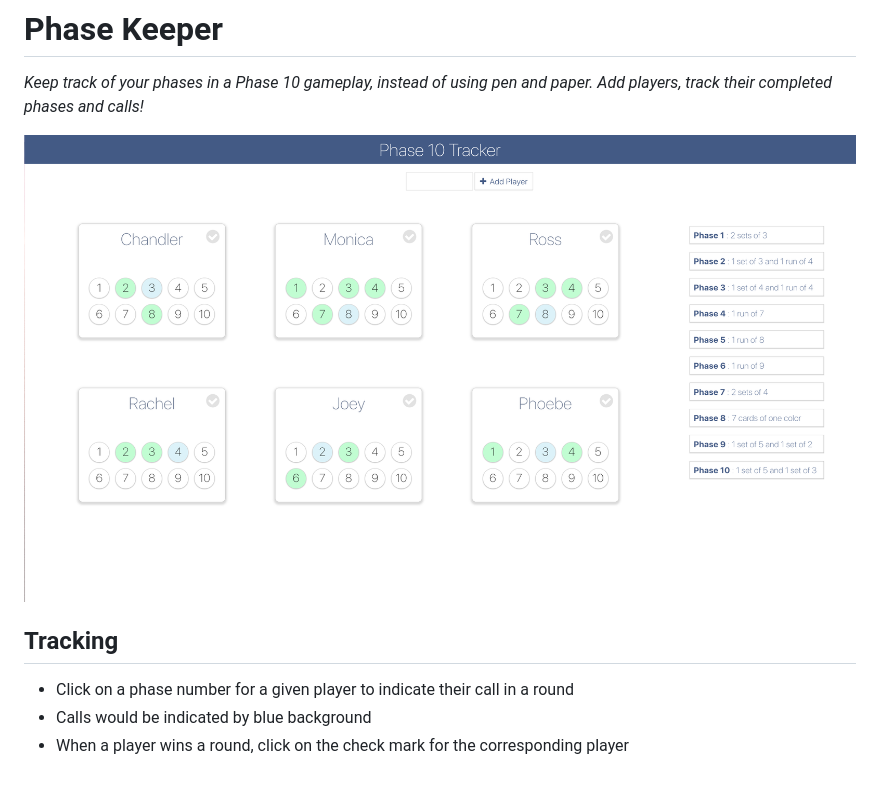
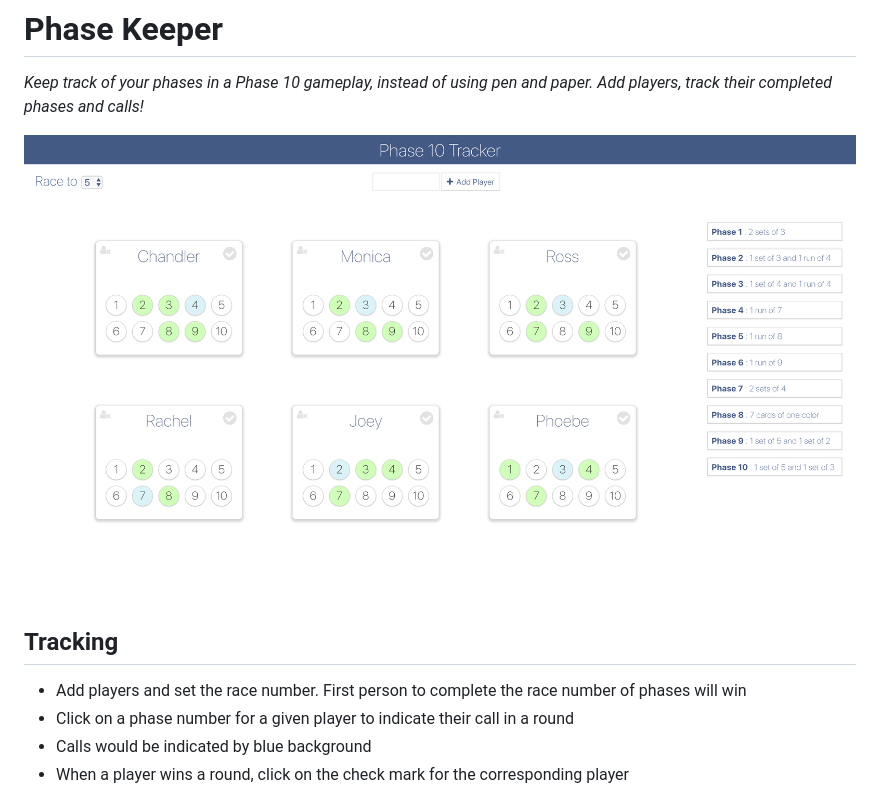
Before and after one commit to nahiyannaim/Phase-Keeper, a Markdown page: README.md, the part around the change. GitHub-like rendering; pictures changed too: images/screenshot.png.

```diff
--- a/README.md
+++ b/README.md
@@ -6,6 +6,7 @@ _Keep track of your phases in a Phase 10 gameplay, instead of using pen and pape
 
 ## Tracking
 
+- Add players and set the race number. First person to complete the race number of phases will win
 - Click on a phase number for a given player to indicate their call in a round
 - Calls would be indicated by blue background
 - When a player wins a round, click on the check mark for the corresponding player
```
